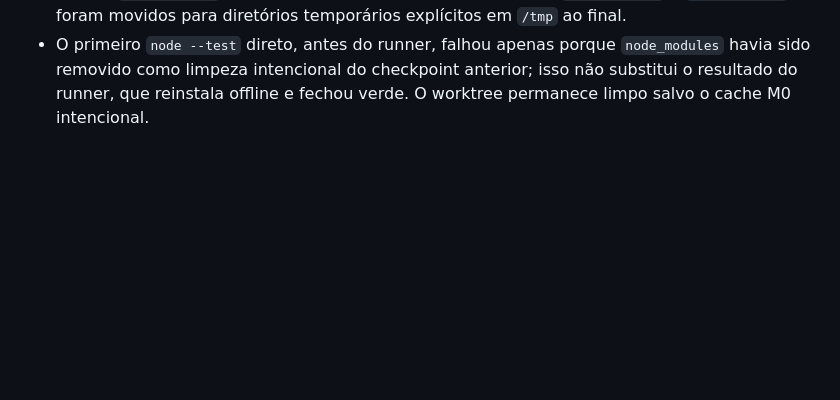
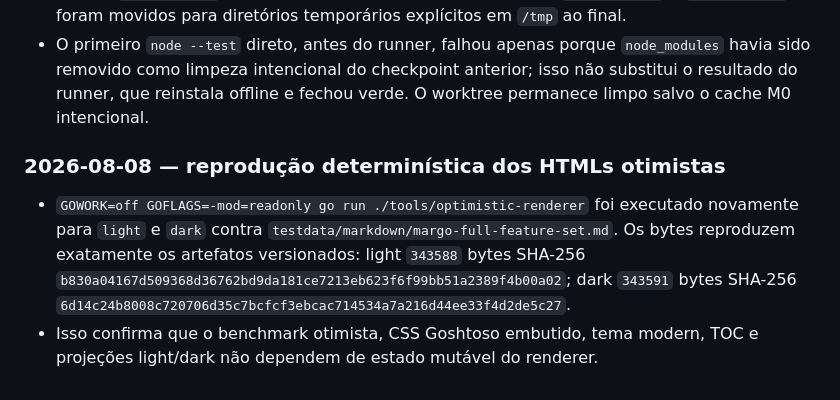
Before and after one commit to araihu/margo, a Markdown page: GOAL.md, the part around the change. Rendered like a GitHub page; blank space fills up the shorter version.

Commit message:
docs: record deterministic html reproduction

```diff
--- a/GOAL.md
+++ b/GOAL.md
@@ -2818,3 +2818,15 @@ GREEN.
   `node_modules` havia sido removido como limpeza intencional do checkpoint
   anterior; isso não substitui o resultado do runner, que reinstala offline e
   fechou verde. O worktree permanece limpo salvo o cache M0 intencional.
+
+### 2026-08-08 — reprodução determinística dos HTMLs otimistas
+
+- `GOWORK=off GOFLAGS=-mod=readonly go run ./tools/optimistic-renderer` foi
+  executado novamente para `light` e `dark` contra
+  `testdata/markdown/margo-full-feature-set.md`. Os bytes reproduzem exatamente
+  os artefatos versionados: light `343588` bytes SHA-256
+  `b830a04167d509368d36762bd9da181ce7213eb623f6f99bb51a2389f4b00a02`; dark
+  `343591` bytes SHA-256
+  `6d14c24b8008c720706d35c7bcfcf3ebcac714534a7a216d44ee33f4d2de5c27`.
+- Isso confirma que o benchmark otimista, CSS Goshtoso embutido, tema modern,
+  TOC e projeções light/dark não dependem de estado mutável do renderer.
```
